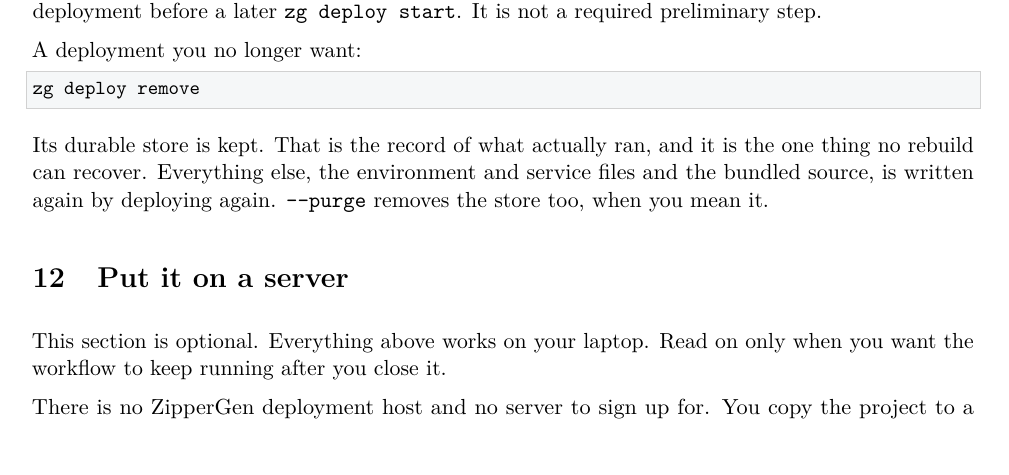
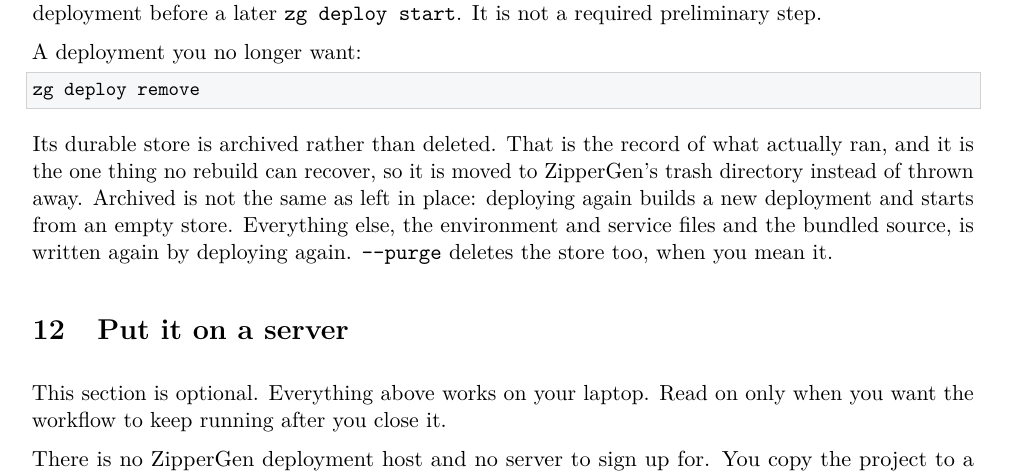
Before and after one commit to zippergen-io/zippergen, a LaTeX paper (docs/first-workflow.tex): part of page 9 of 11, cut so that both start at the same text. Compiled offline with pdfLaTeX.

Commit message:
Say that removal archives the store rather than keeping it in place

```diff
--- a/docs/first-workflow.tex
+++ b/docs/first-workflow.tex
@@ -734,10 +734,13 @@ A deployment you no longer want:
 zg deploy remove
 \end{lstlisting}
 
-Its durable store is kept. That is the record of what actually ran, and it is
-the one thing no rebuild can recover. Everything else, the environment and
-service files and the bundled source, is written again by deploying again.
-\texttt{--purge} removes the store too, when you mean it.
+Its durable store is archived rather than deleted. That is the record of what
+actually ran, and it is the one thing no rebuild can recover, so it is moved to
+ZipperGen's trash directory instead of thrown away. Archived is not the same as
+left in place: deploying again builds a new deployment and starts from an empty
+store. Everything else, the environment and service files and the bundled
+source, is written again by deploying again. \texttt{--purge} deletes the store
+too, when you mean it.
 
 \section{Put it on a server}
 
```
Also changed, not shown: docs/workflow-development-deployment-guide.tex (+4 -4 lines), src/zippergen/skills/zippergen-workflows/references/dsl-and-cli.md (+5 -2 lines), .agents/skills/zippergen-workflows/references/dsl-and-cli.md, README.md, docs/first-workflow.pdf, docs/workflow-development-deployment-guide.pdf, 1 other file.
